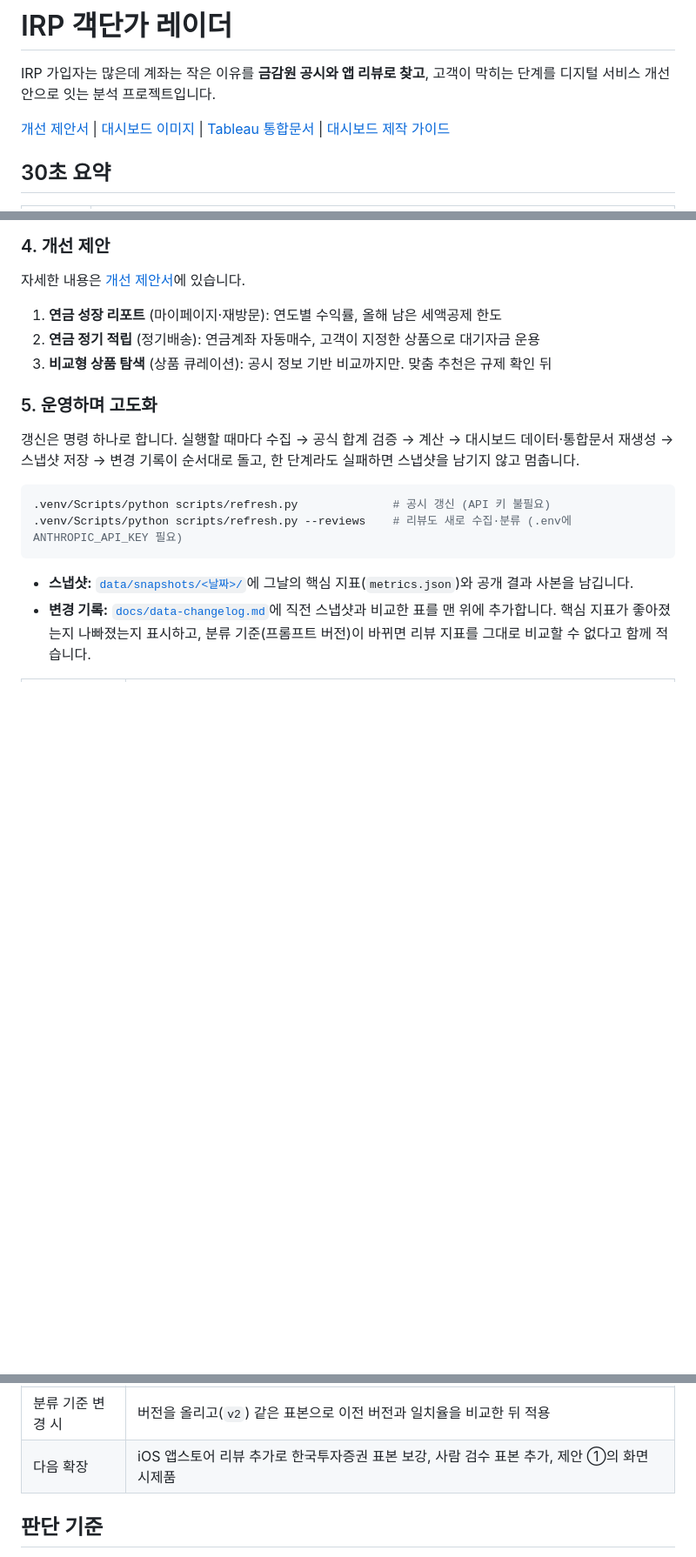
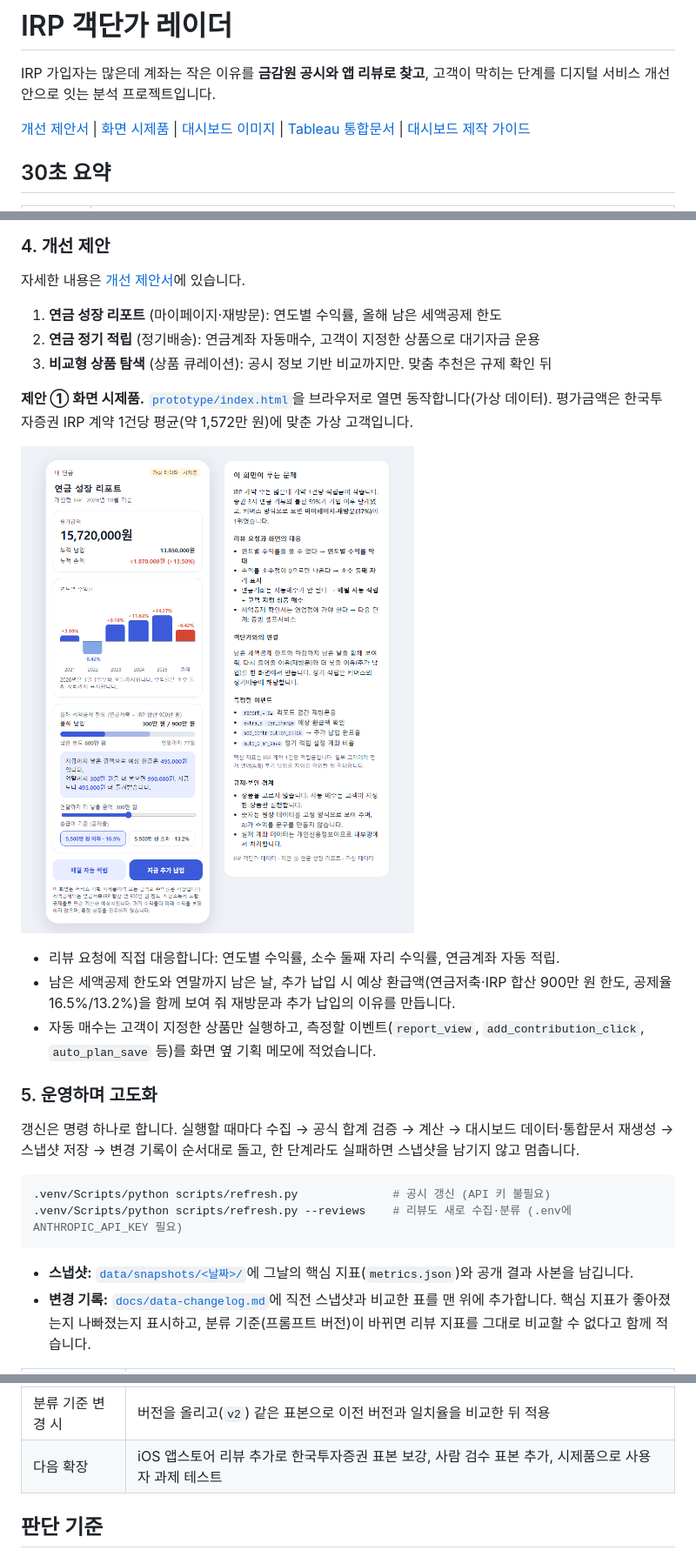
Before and after one commit to jhheo51-arch/irp-aov-radar, a Markdown page: README.md, 3 parts joined by grey strips. Shown at 87% size. GitHub-like rendering; pictures changed too: docs/images/prototype.png (added); blank space fills up the shorter version.

```diff
--- a/README.md
+++ b/README.md
@@ -2,7 +2,7 @@
 
 IRP 가입자는 많은데 계좌는 작은 이유를 **금감원 공시와 앱 리뷰로 찾고**, 고객이 막히는 단계를 디지털 서비스 개선안으로 잇는 분석 프로젝트입니다.
 
-[개선 제안서](docs/proposal.md) | [대시보드 이미지](docs/images/dashboard.png) | [Tableau 통합문서](data/tableau/irp_aov_radar.twb) | [대시보드 제작 가이드](docs/tableau-build-guide.md)
+[개선 제안서](docs/proposal.md) | [화면 시제품](prototype/index.html) | [대시보드 이미지](docs/images/dashboard.png) | [Tableau 통합문서](data/tableau/irp_aov_radar.twb) | [대시보드 제작 가이드](docs/tableau-build-guide.md)
 
 ## 30초 요약
 
@@ -80,6 +80,14 @@ IRP 가입자는 많은데 계좌는 작은 이유를 **금감원 공시와 앱
 2. **연금 정기 적립** (정기배송): 연금계좌 자동매수, 고객이 지정한 상품으로 대기자금 운용
 3. **비교형 상품 탐색** (상품 큐레이션): 공시 정보 기반 비교까지만. 맞춤 추천은 규제 확인 뒤
 
+**제안 ① 화면 시제품.** [`prototype/index.html`](prototype/index.html)을 브라우저로 열면 동작합니다(가상 데이터). 평가금액은 한국투자증권 IRP 계약 1건당 평균(약 1,572만 원)에 맞춘 가상 고객입니다.
+
+![연금 성장 리포트 시제품](docs/images/prototype.png)
+
+- 리뷰 요청에 직접 대응합니다: 연도별 수익률, 소수 둘째 자리 수익률, 연금계좌 자동 적립.
+- 남은 세액공제 한도와 연말까지 남은 날, 추가 납입 시 예상 환급액(연금저축·IRP 합산 900만 원 한도, 공제율 16.5%/13.2%)을 함께 보여 줘 재방문과 추가 납입의 이유를 만듭니다.
+- 자동 매수는 고객이 지정한 상품만 실행하고, 측정할 이벤트(`report_view`, `add_contribution_click`, `auto_plan_save` 등)를 화면 옆 기획 메모에 적었습니다.
+
 ### 5. 운영하며 고도화
 
 갱신은 명령 하나로 합니다. 실행할 때마다 수집 → 공식 합계 검증 → 계산 → 대시보드 데이터·통합문서 재생성 → 스냅샷 저장 → 변경 기록이 순서대로 돌고, 한 단계라도 실패하면 스냅샷을 남기지 않고 멈춥니다.
@@ -97,7 +105,7 @@ IRP 가입자는 많은데 계좌는 작은 이유를 **금감원 공시와 앱
 | 분기 | `refresh.py` 실행. 사업자별 통계는 연말 기준으로 1년에 한 번 갱신되므로, 새 연도 자료가 나왔는지 확인하고 반영 |
 | 월 | `refresh.py --reviews` 실행. 새 리뷰를 같은 기준(`v1`)으로 분류하고 단계별 불편 비중의 변화를 기록 |
 | 분류 기준 변경 시 | 버전을 올리고(`v2`) 같은 표본으로 이전 버전과 일치율을 비교한 뒤 적용 |
-| 다음 확장 | iOS 앱스토어 리뷰 추가로 한국투자증권 표본 보강, 사람 검수 표본 추가, 제안 ①의 화면 시제품 |
+| 다음 확장 | iOS 앱스토어 리뷰 추가로 한국투자증권 표본 보강, 사람 검수 표본 추가, 시제품으로 사용자 과제 테스트 |
 
 ## 판단 기준
 
```
Also changed, not shown: 1 other file.
